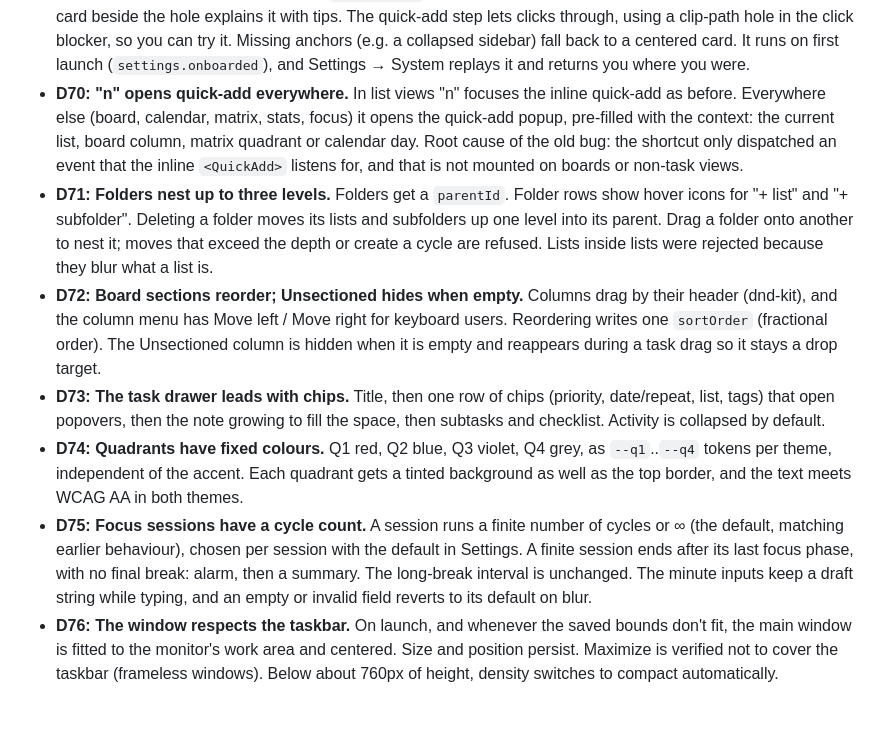
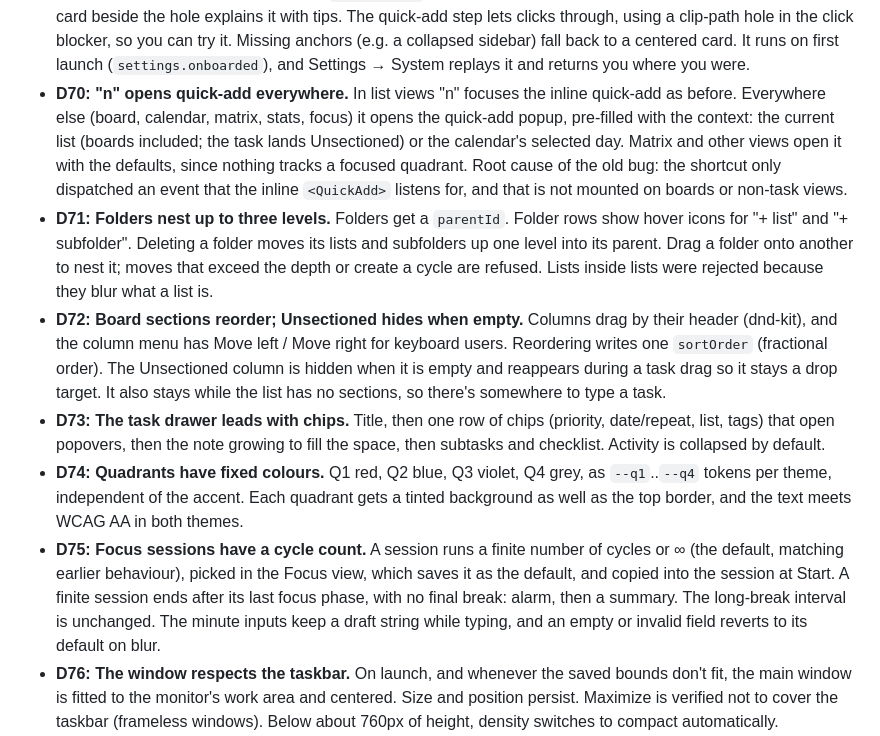
Before and after one commit to prpiece/momentum, a Markdown page: PLAN.md, the part around the change. Drawn GitHub-style; blank space fills up the shorter version.

Commit message:
PLAN: D70, D72 and D75 as built
Co-Authored-By: Claude Opus 5.5 <noreply@anthropic.com>

```diff
--- a/PLAN.md
+++ b/PLAN.md
@@ -303,12 +303,12 @@ momentum/
 - **D67: Updates ask in a dialog; "What's new" reads the bundled changelog.** The launch check opens an "Update available" dialog with the notes and download progress, instead of a toast that was easy to miss. "What's new" reads the `CHANGELOG.md` that ships inside the app (`?raw` import) and shows it once when the version differs from the last one seen (`momentum:seen-version`). A section whose bullets have screenshots (`public/whats-new/`) becomes a step-by-step tour. This supersedes saving the notes before installing (D66).
 - **D68: Four layouts.** Settings → Layout (and the tour's first step) picks Classic (sidebar and a floating card, the original), Flat (edge to edge, one divider), Top bar or Dock. Top bar and Dock share `NavBar`: the sidebar's destinations in one row, with lists and pinned filters behind a Lists menu. Dropping tasks onto a list therefore needs the sidebar layouts; Inbox, Today and Upcoming still take drops everywhere. The Top bar holds the window controls.
 - **D69: The guided tour spotlights the real app.** It replaces the welcome dialog. `Tour.tsx` dims everything with a box-shadow hole that glides to each `[data-tour]` anchor (or the whole content area), opening that view first. A card beside the hole explains it with tips. The quick-add step lets clicks through, using a clip-path hole in the click blocker, so you can try it. Missing anchors (e.g. a collapsed sidebar) fall back to a centered card. It runs on first launch (`settings.onboarded`), and Settings → System replays it and returns you where you were.
-- **D70: "n" opens quick-add everywhere.** In list views "n" focuses the inline quick-add as before. Everywhere else (board, calendar, matrix, stats, focus) it opens the quick-add popup, pre-filled with the context: the current list, board column, matrix quadrant or calendar day. Root cause of the old bug: the shortcut only dispatched an event that the inline `<QuickAdd>` listens for, and that is not mounted on boards or non-task views.
+- **D70: "n" opens quick-add everywhere.** In list views "n" focuses the inline quick-add as before. Everywhere else (board, calendar, matrix, stats, focus) it opens the quick-add popup, pre-filled with the context: the current list (boards included; the task lands Unsectioned) or the calendar's selected day. Matrix and other views open it with the defaults, since nothing tracks a focused quadrant. Root cause of the old bug: the shortcut only dispatched an event that the inline `<QuickAdd>` listens for, and that is not mounted on boards or non-task views.
 - **D71: Folders nest up to three levels.** Folders get a `parentId`. Folder rows show hover icons for "+ list" and "+ subfolder". Deleting a folder moves its lists and subfolders up one level into its parent. Drag a folder onto another to nest it; moves that exceed the depth or create a cycle are refused. Lists inside lists were rejected because they blur what a list is.
-- **D72: Board sections reorder; Unsectioned hides when empty.** Columns drag by their header (dnd-kit), and the column menu has Move left / Move right for keyboard users. Reordering writes one `sortOrder` (fractional order). The Unsectioned column is hidden when it is empty and reappears during a task drag so it stays a drop target.
+- **D72: Board sections reorder; Unsectioned hides when empty.** Columns drag by their header (dnd-kit), and the column menu has Move left / Move right for keyboard users. Reordering writes one `sortOrder` (fractional order). The Unsectioned column is hidden when it is empty and reappears during a task drag so it stays a drop target. It also stays while the list has no sections, so there's somewhere to type a task.
 - **D73: The task drawer leads with chips.** Title, then one row of chips (priority, date/repeat, list, tags) that open popovers, then the note growing to fill the space, then subtasks and checklist. Activity is collapsed by default.
 - **D74: Quadrants have fixed colours.** Q1 red, Q2 blue, Q3 violet, Q4 grey, as `--q1`..`--q4` tokens per theme, independent of the accent. Each quadrant gets a tinted background as well as the top border, and the text meets WCAG AA in both themes.
-- **D75: Focus sessions have a cycle count.** A session runs a finite number of cycles or ∞ (the default, matching earlier behaviour), chosen per session with the default in Settings. A finite session ends after its last focus phase, with no final break: alarm, then a summary. The long-break interval is unchanged. The minute inputs keep a draft string while typing, and an empty or invalid field reverts to its default on blur.
+- **D75: Focus sessions have a cycle count.** A session runs a finite number of cycles or ∞ (the default, matching earlier behaviour), picked in the Focus view, which saves it as the default, and copied into the session at Start. A finite session ends after its last focus phase, with no final break: alarm, then a summary. The long-break interval is unchanged. The minute inputs keep a draft string while typing, and an empty or invalid field reverts to its default on blur.
 - **D76: The window respects the taskbar.** On launch, and whenever the saved bounds don't fit, the main window is fitted to the monitor's work area and centered. Size and position persist. Maximize is verified not to cover the taskbar (frameless windows). Below about 760px of height, density switches to compact automatically.
 - **D77: The dock is labelled and grouped.** Labels under icons by default (icons-only is a setting), three groups (smart lists | modules | lists, search, settings), a filled pill for the active item, styled tooltips showing the shortcut, and a "More" menu instead of horizontal scrolling. No magnification and no auto-hide.
 - **D78: Notes hold image attachments.** Pasting, dropping or picking an image (PNG, JPG, GIF, WebP, up to 10 MB) copies it to `%APPDATA%\com.momentum.planner\attachments\<uuid>.<ext>` and inserts `![](attachment:<uuid>.<ext>)` into the note. Images are served via Tauri's asset protocol, scoped to that folder. Images the notes no longer reference are deleted at startup after 30 days. Backups become a `.zip` (the JSON export plus the attachments); import accepts `.zip` or `.json`.
```
